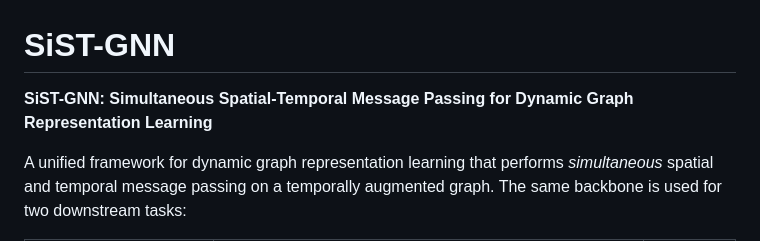
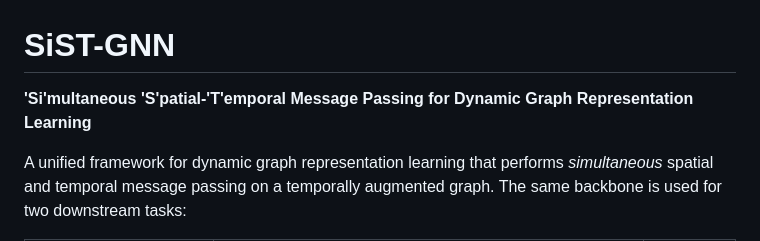
Before and after one commit to Roy-Shubhajit/SiST-GNN, a Markdown page: README.md, the part around the change. Drawn GitHub-style.

Commit message:
Fix project title formatting in README.md
Corrected the formatting of the project title in README.md.

```diff
--- a/README.md
+++ b/README.md
@@ -1,6 +1,6 @@
 # SiST-GNN
 
-**SiST-GNN: Simultaneous Spatial-Temporal Message Passing for Dynamic Graph Representation Learning**
+**'Si'multaneous 'S'patial-'T'emporal Message Passing for Dynamic Graph Representation Learning**
 
 A unified framework for dynamic graph representation learning that performs
 *simultaneous* spatial and temporal message passing on a temporally
```
